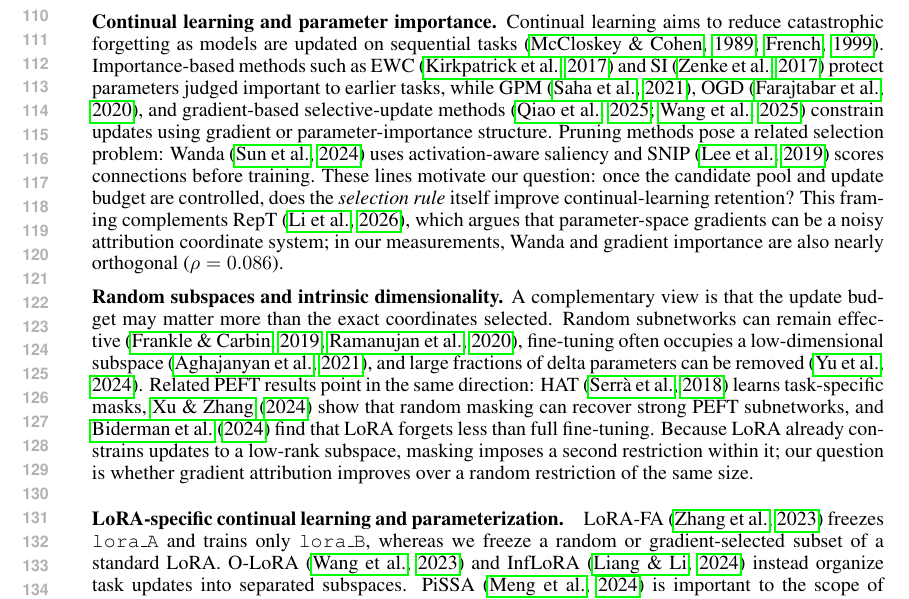
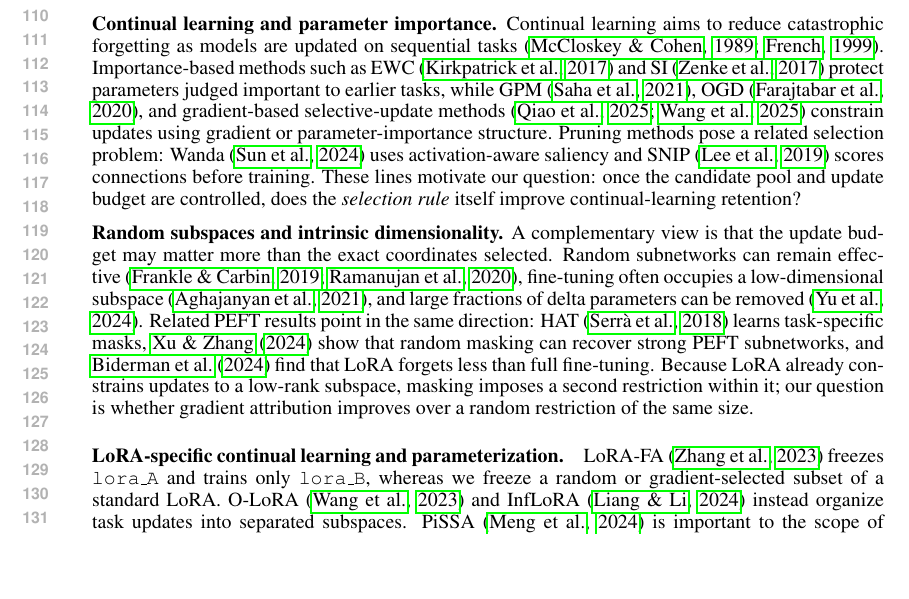
Before and after one commit to YuSun798/ICLR_2027_gradient_attribution, a LaTeX paper (main.tex, which reads sections/background.tex): part of page 3 of 25 before the commit and part of page 3 of 24 after it, cut so that both start at the same text, the shorter picture padded with empty space. Compiled offline with pdfLaTeX.

Commit message:
Trim nonessential related-work sentence to fit page limit

```diff
--- a/sections/background.tex
+++ b/sections/background.tex
@@ -2,7 +2,7 @@
 \label{sec:background}
 
 \textbf{Continual learning and parameter importance.}
-Continual learning aims to reduce catastrophic forgetting as models are updated on sequential tasks~\citep{mccloskey1989catastrophic,french1999catastrophic}. Importance-based methods such as EWC~\citep{kirkpatrick2017overcoming} and SI~\citep{zenke2017continual} protect parameters judged important to earlier tasks, while GPM~\citep{saha2021gpm}, OGD~\citep{farajtabar2020ogd}, and gradient-based selective-update methods~\citep{qiao2024pegp,wang2025gorp} constrain updates using gradient or parameter-importance structure. Pruning methods pose a related selection problem: Wanda~\citep{sun2024wanda} uses activation-aware saliency and SNIP~\citep{lee2019snip} scores connections before training. These lines motivate our question: once the candidate pool and update budget are controlled, does the \emph{selection rule} itself improve continual-learning retention? This framing complements RepT~\citep{li2026rept}, which argues that parameter-space gradients can be a noisy attribution coordinate system; in our measurements, Wanda and gradient importance are also nearly orthogonal ($\rho=0.086$).
+Continual learning aims to reduce catastrophic forgetting as models are updated on sequential tasks~\citep{mccloskey1989catastrophic,french1999catastrophic}. Importance-based methods such as EWC~\citep{kirkpatrick2017overcoming} and SI~\citep{zenke2017continual} protect parameters judged important to earlier tasks, while GPM~\citep{saha2021gpm}, OGD~\citep{farajtabar2020ogd}, and gradient-based selective-update methods~\citep{qiao2024pegp,wang2025gorp} constrain updates using gradient or parameter-importance structure. Pruning methods pose a related selection problem: Wanda~\citep{sun2024wanda} uses activation-aware saliency and SNIP~\citep{lee2019snip} scores connections before training. These lines motivate our question: once the candidate pool and update budget are controlled, does the \emph{selection rule} itself improve continual-learning retention?
 
 \textbf{Random subspaces and intrinsic dimensionality.}
 A complementary view is that the update budget may matter more than the exact coordinates selected. Random subnetworks can remain effective~\citep{frankle2019lottery,ramanujan2020whats}, fine-tuning often occupies a low-dimensional subspace~\citep{aghajanyan2020intrinsic}, and large fractions of delta parameters can be removed~\citep{yu2024dare}. Related PEFT results point in the same direction: HAT~\citep{serra2018hat} learns task-specific masks, \citet{su2024random} show that random masking can recover strong PEFT subnetworks, and \citet{biderman2024lora} find that LoRA forgets less than full fine-tuning. Because LoRA already constrains updates to a low-rank subspace, masking imposes a second restriction within it; our question is whether gradient attribution improves over a random restriction of the same size.
```
